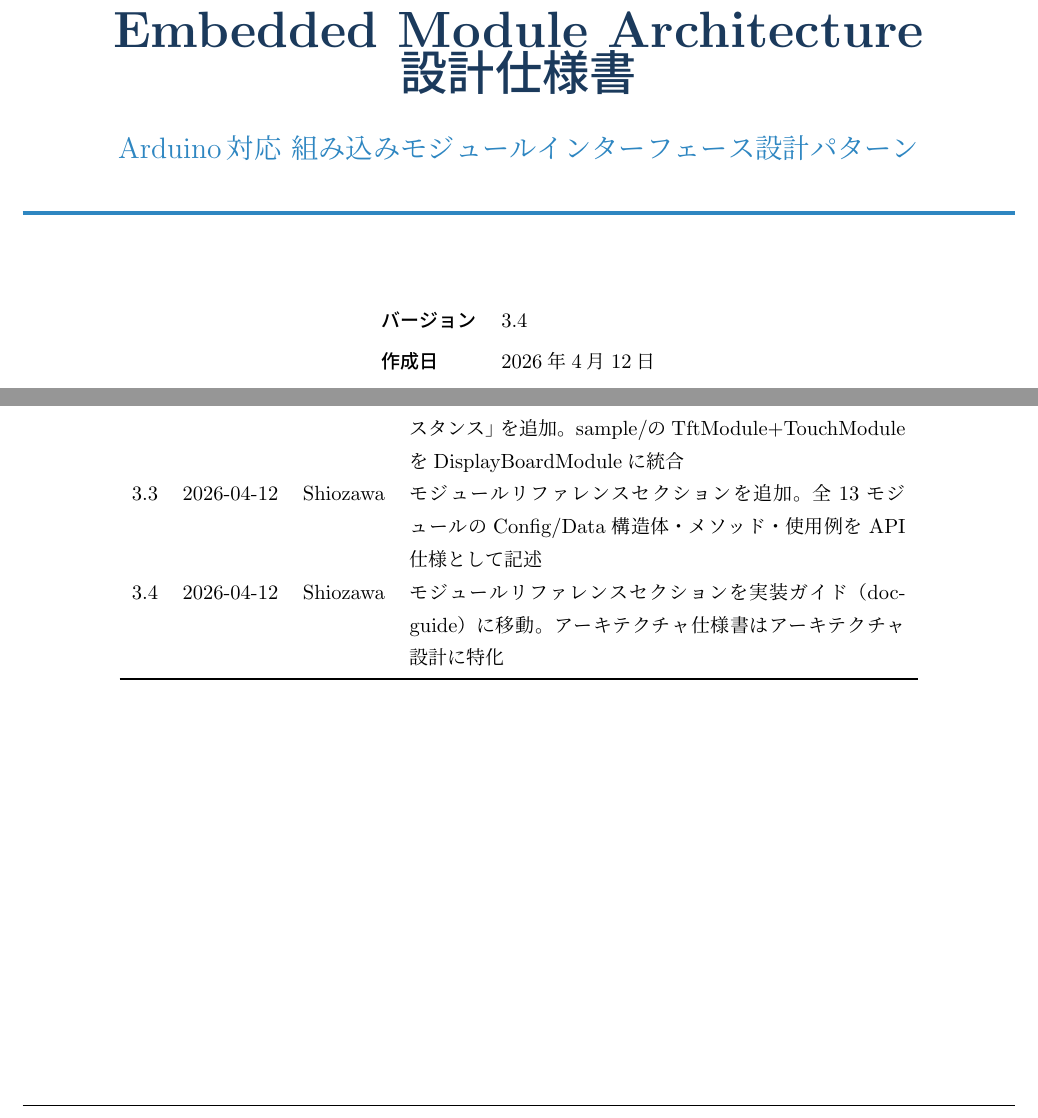
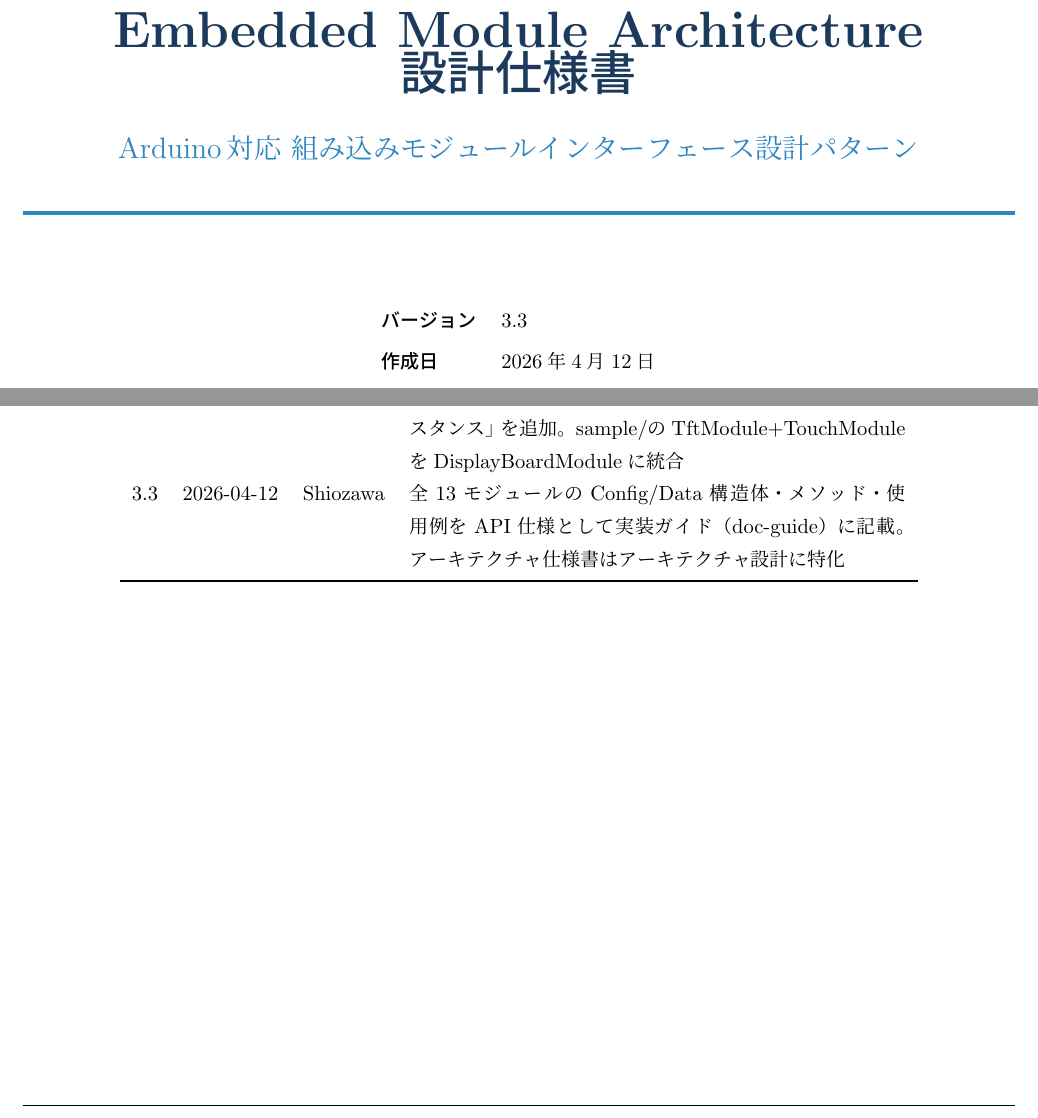
Before and after one commit to takushio2525/Embedded-Module-Architecture, a LaTeX document (doc/main.tex, which reads doc/sections/revision.tex): two parts of pages 1 and 3 of 44, joined at a grey line, cut so that both start at the same text. Compiled offline with upLaTeX and dvipdfmx.

Commit message:
[改善] 設計仕様書のrevision v3.3+v3.4を統合、日付同期

```diff
--- a/doc/main.tex
+++ b/doc/main.tex
@@ -63,9 +63,9 @@
 \pagestyle{fancy}
 \fancyhf{}
 \fancyhead[L]{\small\color{headerblue}\textbf{Embedded Module Architecture} 設計仕様書}
-\fancyhead[R]{\small\color{headerblue}Rev.\,3.4}
+\fancyhead[R]{\small\color{headerblue}Rev.\,3.3}
 \fancyfoot[C]{\small\thepage\,/\,\pageref{LastPage}}
-\fancyfoot[R]{\small\color{gray}2026-04-11}
+\fancyfoot[R]{\small\color{gray}2026-04-12}
 \renewcommand{\headrulewidth}{0.8pt}
 \renewcommand{\footrulewidth}{0.4pt}
 
@@ -174,7 +174,7 @@
 \newcommand{\doctitle}{Embedded Module Architecture\\設計仕様書}
 \newcommand{\docsubtitle}{Arduino対応 組み込みモジュールインターフェース設計パターン}
 \newcommand{\docauthor}{Shiozawa}
-\newcommand{\docversion}{3.4}
+\newcommand{\docversion}{3.3}
 \newcommand{\docdate}{2026年4月12日}
 
 %% ============================================================
--- a/doc/sections/revision.tex
+++ b/doc/sections/revision.tex
@@ -39,6 +39,5 @@
 3.0 & 2026-03-22 & Shiozawa & ピン定義ルールを追加。モジュール固有ピンはConfig構造体リテラルに直書きし、constexpr単体定数を廃止。共有バスピンのみ単体定数を許可 \\
 3.1 & 2026-04-10 & Shiozawa & 検証済みプロジェクト（verified/）のフィードバック反映。IModuleの\texttt{update()}を\texttt{updateInput()}/\texttt{updateOutput()}に分離。入出力分離ルールを「別モジュール」から「単一モジュール両方オーバーライド」に変更。setup()の重複init回避パターンを追加。sample/の全モジュール・doc/の全コード例を新アーキテクチャに統一 \\
 3.2 & 2026-04-11 & Shiozawa & 表紙のコード検証状況を明確化（sample/未検証・verified/検証済み）。既知の制約に「既存ライブラリの内部バスインスタンス」を追加。sample/のTftModule+TouchModuleをDisplayBoardModuleに統合 \\
-3.3 & 2026-04-12 & Shiozawa & モジュールリファレンスセクションを追加。全13モジュールのConfig/Data構造体・メソッド・使用例をAPI仕様として記述 \\
-3.4 & 2026-04-12 & Shiozawa & モジュールリファレンスセクションを実装ガイド（doc-guide）に移動。アーキテクチャ仕様書はアーキテクチャ設計に特化 \\
+3.3 & 2026-04-12 & Shiozawa & 全13モジュールのConfig/Data構造体・メソッド・使用例をAPI仕様として実装ガイド（doc-guide）に記載。アーキテクチャ仕様書はアーキテクチャ設計に特化 \\
 \end{longtable}
```
